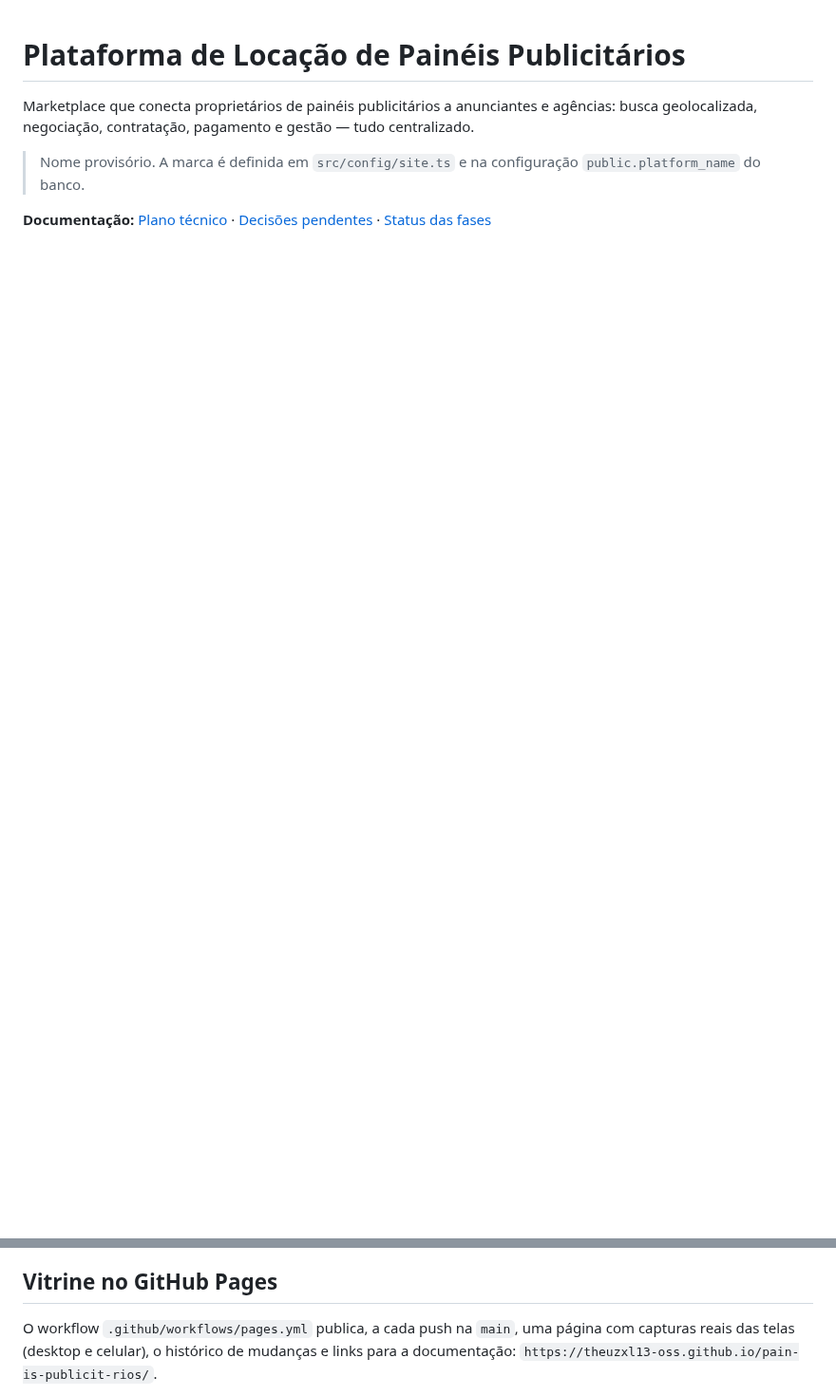
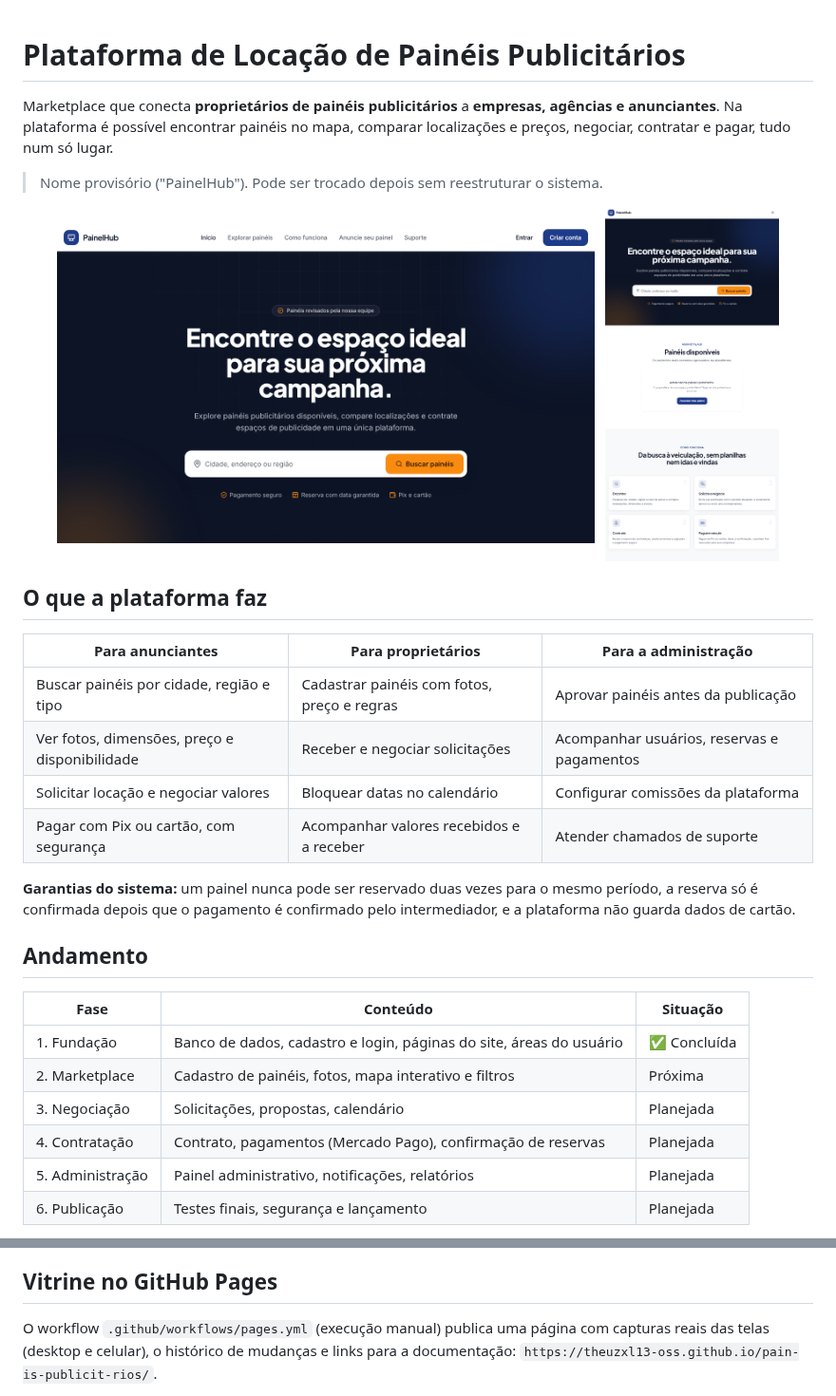
Before and after one commit to theuzxl13-oss/pain-is-publicit-rios, a Markdown page: README.md, 2 parts joined by grey strips. Shown at 95% size. Rendered like a GitHub page; pictures changed too: docs/img/inicio-desktop.png (added), docs/img/inicio-mobile.png (added); blank space fills up the shorter version.

Commit message:
README de apresentação com telas e andamento do projeto
Adiciona resumo do produto, funcionalidades por perfil, tabela de fases e
capturas de tela no topo do README, mantendo a documentação técnica abaixo.
O workflow do GitHub Pages passa a ser manual, já que a hospedagem
principal será a Vercel.

Co-Authored-By: Claude Opus 5.5 <noreply@anthropic.com>
Claude-Session: https://claude.ai/code/session_01QeBvjwQqMnDoqtBuibJtGs

```diff
--- a/README.md
+++ b/README.md
@@ -1,8 +1,37 @@
 # Plataforma de Locação de Painéis Publicitários
 
-Marketplace que conecta proprietários de painéis publicitários a anunciantes e agências: busca geolocalizada,
-negociação, contratação, pagamento e gestão — tudo centralizado.
+Marketplace que conecta **proprietários de painéis publicitários** a **empresas, agências e anunciantes**.
+Na plataforma é possível encontrar painéis no mapa, comparar localizações e preços, negociar, contratar e pagar,
+tudo num só lugar.
 
-> Nome provisório. A marca é definida em `src/config/site.ts` e na configuração `public.platform_name` do banco.
+> Nome provisório ("PainelHub"). Pode ser trocado depois sem reestruturar o sistema.
 
-**Documentação:** [Plano técnico](docs/PLANO.md) · [Decisões pendentes](docs/DECISOES.md) · [Status das fases](docs/FASES.md)
+<p align="center">
+  <img src="docs/img/inicio-desktop.png" alt="Página inicial no computador" width="68%">
+  &nbsp;
+  <img src="docs/img/inicio-mobile.png" alt="Página inicial no celular" width="22%">
+</p>
+
+## O que a plataforma faz
+
+| Para anunciantes | Para proprietários | Para a administração |
+|---|---|---|
+| Buscar painéis por cidade, região e tipo | Cadastrar painéis com fotos, preço e regras | Aprovar painéis antes da publicação |
+| Ver fotos, dimensões, preço e disponibilidade | Receber e negociar solicitações | Acompanhar usuários, reservas e pagamentos |
+| Solicitar locação e negociar valores | Bloquear datas no calendário | Configurar comissões da plataforma |
+| Pagar com Pix ou cartão, com segurança | Acompanhar valores recebidos e a receber | Atender chamados de suporte |
+
+**Garantias do sistema:** um painel nunca pode ser reservado duas vezes para o mesmo período, a reserva só é
+confirmada depois que o pagamento é confirmado pelo intermediador, e a plataforma não guarda dados de cartão.
+
+## Andamento
+
+| Fase | Conteúdo | Situação |
+|---|---|---|
+| 1. Fundação | Banco de dados, cadastro e login, páginas do site, áreas do usuário | ✅ Concluída |
+| 2. Marketplace | Cadastro de painéis, fotos, mapa interativo e filtros | Próxima |
+| 3. Negociação | Solicitações, propostas, calendário | Planejada |
+| 4. Contratação | Contrato, pagamentos (Mercado Pago), confirmação de reservas | Planejada |
+| 5. Administração | Painel administrativo, notificações, relatórios | Planejada |
+| 6. Publicação | Testes finais, segurança e lançamento | Planejada |
+
@@ -89,7 +133,7 @@ npm run lint && npm run typecheck
 
 ## Vitrine no GitHub Pages
 
-O workflow `.github/workflows/pages.yml` publica, a cada push na `main`, uma página com capturas reais das telas
+O workflow `.github/workflows/pages.yml` (execução manual) publica uma página com capturas reais das telas
 (desktop e celular), o histórico de mudanças e links para a documentação:
 `https://theuzxl13-oss.github.io/pain-is-publicit-rios/`.
 
```
Also changed, not shown: other parts of README.md (+15 -0 lines), docs/img/cadastro-desktop.png (added), docs/img/como-funciona-desktop.png (added), 1 other file.
